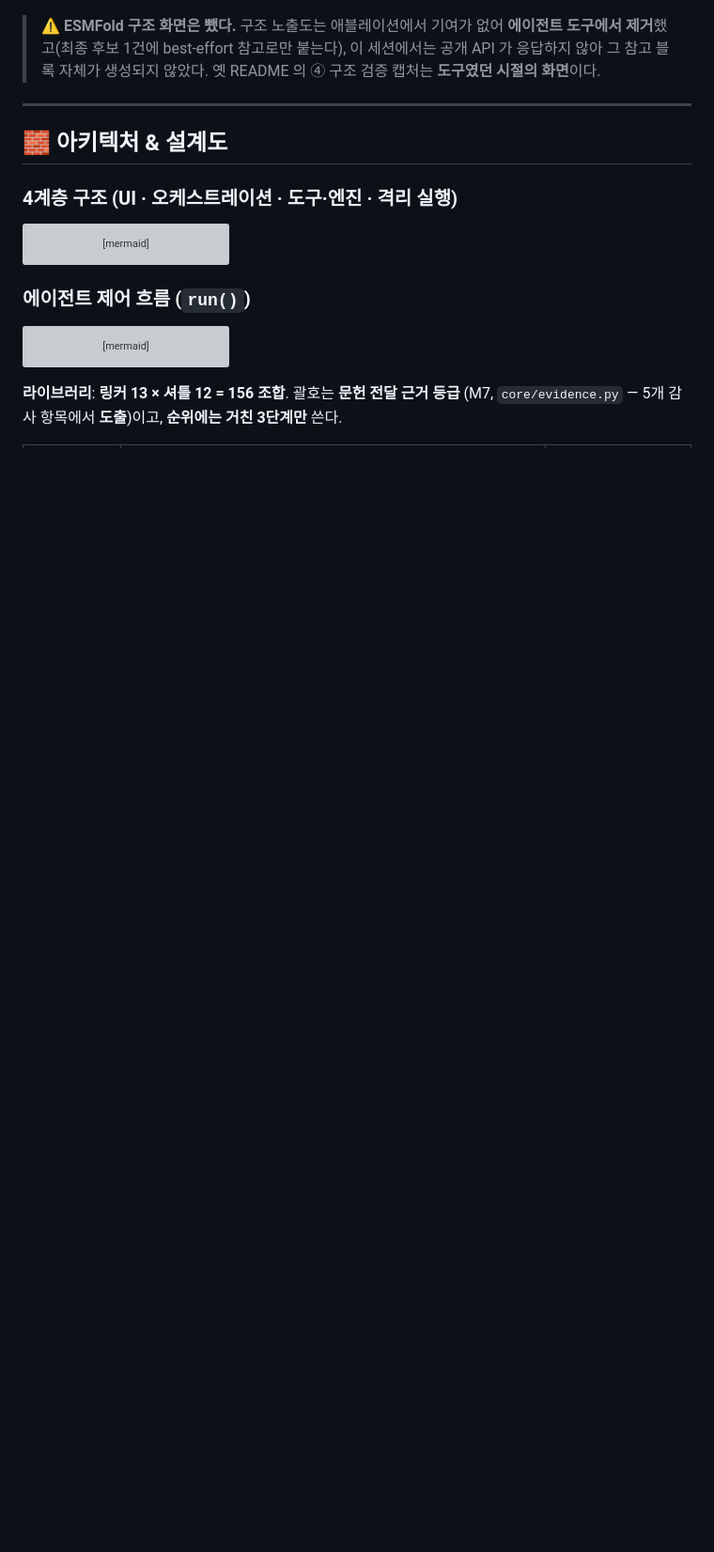
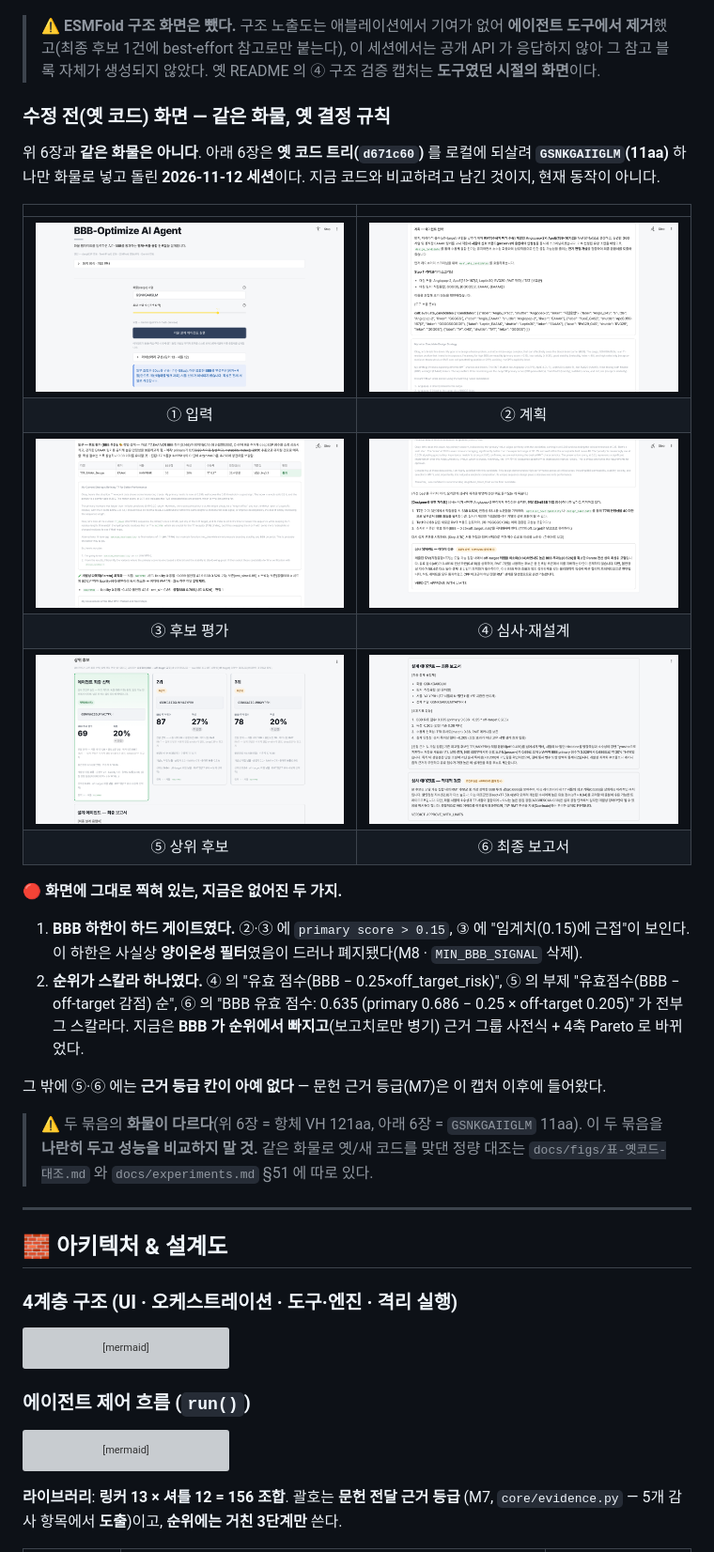
Before and after one commit to yunseul6028/BBB-Optimizer, a Markdown page: README.md, the part around the change. Shown at 94% size. Drawn GitHub-style; pictures changed too: docs/screenshots/old-code/01-input.png (added), docs/screenshots/old-code/02-plan.png (added), docs/screenshots/old-code/03-eval.png (added); blank space fills up the shorter version; grey boxes are pictures that could not be loaded.

```diff
--- a/README.md
+++ b/README.md
@@ -172,6 +172,37 @@ BBB·독성·불안정성·수용체 유사도·개발성이 **항상 함께**
 > ⚠️ **ESMFold 구조 화면은 뺐다.** 구조 노출도는 애블레이션에서 기여가 없어 **에이전트 도구에서
 > 제거**했고(최종 후보 1건에 best-effort 참고로만 붙는다), 이 세션에서는 공개 API 가 응답하지 않아
 > 그 참고 블록 자체가 생성되지 않았다. 옛 README 의 ④ 구조 검증 캡처는 **도구였던 시절의 화면**이다.
+
+### 수정 전(옛 코드) 화면 — 같은 화물, 옛 결정 규칙
+
+위 6장과 **같은 화물은 아니다**. 아래 6장은 **옛 코드 트리(`d671c60`)** 를 로컬에 되살려
+**`GSNKGAIIGLM`(11aa)** 하나만 화물로 넣고 돌린 **2026-11-12 세션**이다. 지금 코드와
+비교하려고 남긴 것이지, 현재 동작이 아니다.
+
+| | |
+|:--:|:--:|
+| ![입력](docs/screenshots/old-code/01-input.png) | ![계획](docs/screenshots/old-code/02-plan.png) |
+| ① 입력 | ② 계획 |
+| ![후보 평가](docs/screenshots/old-code/03-eval.png) | ![심사·재설계](docs/screenshots/old-code/04-critique.png) |
+| ③ 후보 평가 | ④ 심사·재설계 |
+| ![상위 후보](docs/screenshots/old-code/05-podium.png) | ![최종 보고서](docs/screenshots/old-code/06-report.png) |
+| ⑤ 상위 후보 | ⑥ 최종 보고서 |
+
+🔴 **화면에 그대로 찍혀 있는, 지금은 없어진 두 가지.**
+
+1. **BBB 하한이 하드 게이트였다.** ②·③ 에 `primary score > 0.15`, ③ 에 "임계치(0.15)에 근접"이
+   보인다. 이 하한은 사실상 **양이온성 필터**였음이 드러나 폐지됐다(M8 · `MIN_BBB_SIGNAL` 삭제).
+2. **순위가 스칼라 하나였다.** ④ 의 "유효 점수(BBB − 0.25×off_target_risk)", ⑤ 의 부제
+   "유효점수(BBB − off-target 감점) 순", ⑥ 의 "BBB 유효 점수: 0.635 (primary 0.686 − 0.25 ×
+   off-target 0.205)" 가 전부 그 스칼라다. 지금은 **BBB 가 순위에서 빠지고**(보고치로만 병기)
+   근거 그룹 사전식 + 4축 Pareto 로 바뀌었다.
+
+그 밖에 ⑤·⑥ 에는 **근거 등급 칸이 아예 없다** — 문헌 근거 등급(M7)은 이 캡처 이후에 들어왔다.
+
+> ⚠️ 두 묶음의 **화물이 다르다**(위 6장 = 항체 VH 121aa, 아래 6장 = `GSNKGAIIGLM` 11aa).
+> 이 두 묶음을 **나란히 두고 성능을 비교하지 말 것.** 같은 화물로 옛/새 코드를 맞댄 정량 대조는
+> `docs/figs/표-옛코드-대조.md` 와 `docs/experiments.md` §51 에 따로 있다.
+
 
 ---
 
```
Also changed, not shown: docs/글쓰기형식.md (added, +524 -0 lines).
